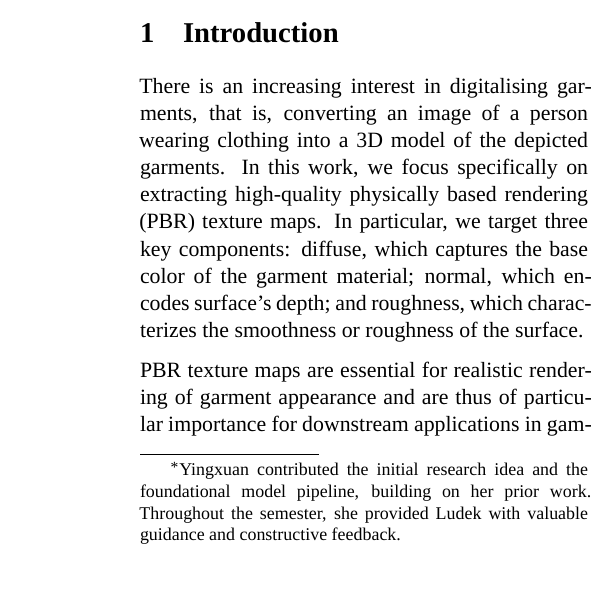
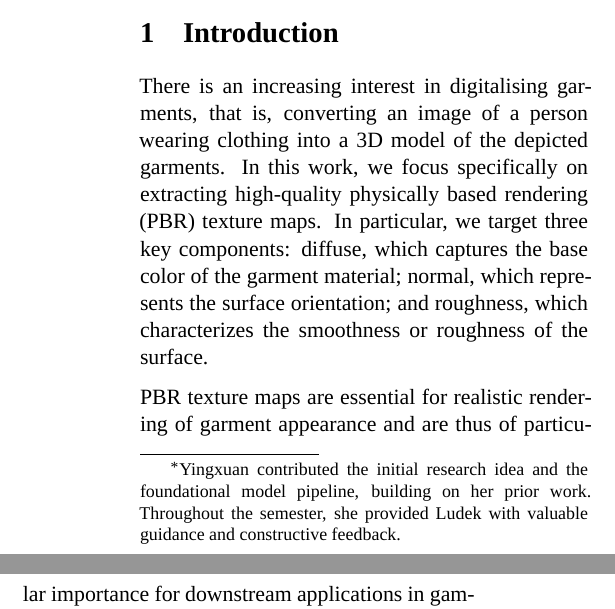
Before and after one commit to ludekcizinsky/garment-texture-completion, a LaTeX paper (report/main.tex): part of one column of page 1 of 9 before the commit and two parts of the columns of page 1 of 9 after it, the two joined at a grey line, cut so that both start at the same text, the shorter picture padded with empty space. Compiled offline with XeLaTeX; a missing font is replaced by an installed copy or a similar font.

Commit message:
report: rephrase normal definition

```diff
--- a/report/main.tex
+++ b/report/main.tex
@@ -74,7 +74,7 @@ We provide an in-depth analysis of failure cases and outline key directions for
 There is an increasing interest in digitalising garments, that is, converting an image of a person wearing clothing into a 3D model
 of the depicted garments. In this work, we focus specifically on extracting high-quality physically based rendering (PBR)
 texture maps. In particular, we target three key components: diffuse, which captures the base color of the garment material;
-normal, which encodes surface's depth; and roughness, which characterizes the smoothness or roughness of the surface.
+normal, which represents the surface orientation; and roughness, which characterizes the smoothness or roughness of the surface.
 
 PBR texture maps are essential for realistic rendering of garment appearance and are thus of particular importance for downstream applications
 in gaming and the film industry. However, most existing methods extract only RGB texture maps,
```
